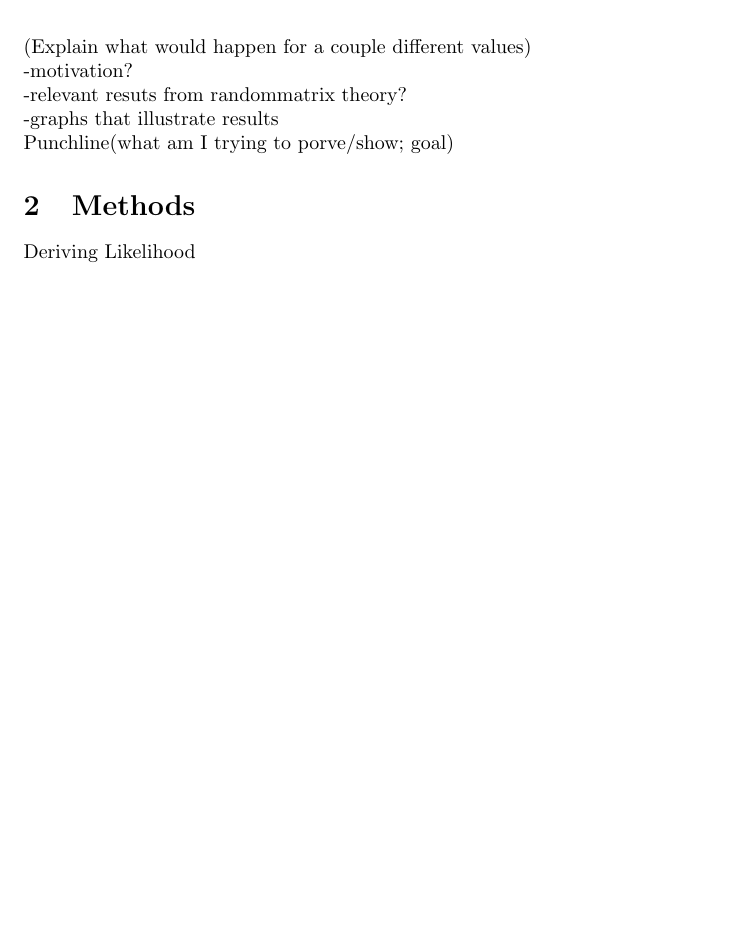
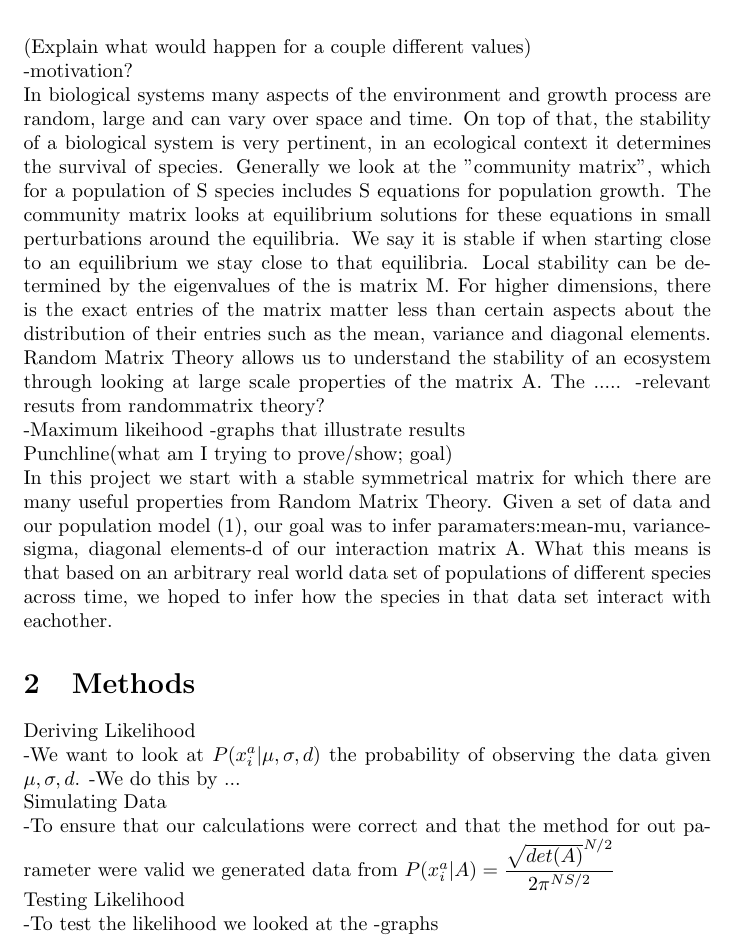
Before and after one commit to ndorilas2014/RMTProject, a LaTeX paper (MS/RMT Project Paper.tex): part of page 2 of 3, cut so that both start at the same text, the shorter picture padded with empty space. Compiled offline with pdfLaTeX.

```diff
--- a/MS/RMT Project Paper.tex
+++ b/MS/RMT Project Paper.tex
@@ -43,14 +44,23 @@
 \hfill\break
 (Explain what would happen for a couple different values)\hfill\break
 -motivation?\hfill\break
+In biological systems many aspects of the environment and growth process are random, large and can vary over space and time. On top of that, the stability of a biological system is very pertinent, in an ecological context it determines the survival of species. Generally we look at the "community matrix", which for a population of S species includes S equations for population growth. The community matrix looks at equilibrium solutions for these equations in small perturbations around the equilibria. We say it is stable if when starting close to an equilibrium we stay close to that equilibria. Local stability can be determined by the eigenvalues of the is matrix M.  For higher dimensions, there is the exact entries of the matrix matter less than certain aspects about the distribution of their entries such as the mean, variance and diagonal elements. Random Matrix Theory allows us to understand the stability of an ecosystem through looking at large scale properties of the matrix A. The .....
 -relevant resuts from randommatrix theory?\hfill\break
+-Maximum likeihood
 -graphs that illustrate results\hfill\break
-Punchline(what am I trying to porve/show; goal)
+Punchline(what am I trying to prove/show; goal)\hfill\break
+In this project we start with a stable symmetrical matrix for which there are many useful properties from Random Matrix Theory. Given a set of data and our population model (1), our goal was to infer paramaters:mean-mu, variance-sigma, diagonal elements-d of our interaction matrix A. What this means is that based on an arbitrary real world data set of populations of different species across time, we hoped to infer how the species in that data set interact with eachother.
+
+
 
 \section{Methods}
 Deriving Likelihood\hfill\break
+-We want to look at $P(x_i^a|\mu,\sigma, d)$ the probability of observing the data given $\mu,\sigma,d$.
+-We do this by ... \hfill\break
 Simulating Data\hfill\break
+-To ensure that our calculations were correct and that the method for out parameter were valid we generated data from $P(x_i^a| A)=\dfrac{\sqrt{det(A)}^{N/2}}{2\pi^{NS/2}}$ \hfill\break
 Testing Likelihood\hfill\break
+-To test the likelihood we looked at the
 -graphs\hfill\break
 \hfill\break
 \subsection{This is a subsection}
```
Also changed, not shown: MS/RMT Project Paper.pdf, MS/RMT Project Paper.tex (3 more changed lines), 8 other files.
